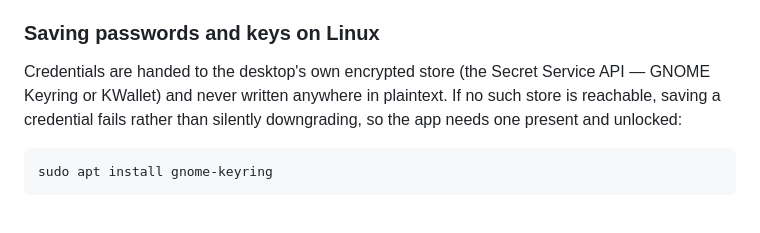
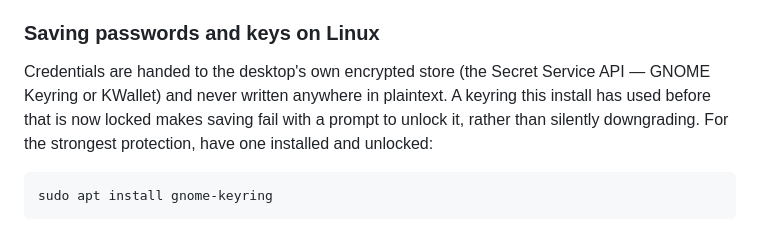
Before and after one commit to Dhiva-Labs/SecureShellGo, a Markdown page: README.md, the part around one of its changes. Rendered like a GitHub page.

````diff
--- a/README.md
+++ b/README.md
@@ -178,9 +208,9 @@ is uploaded.
 
 Credentials are handed to the desktop's own encrypted store (the Secret
 Service API — GNOME Keyring or KWallet) and never written anywhere in
-plaintext. If no such store is reachable, saving a credential fails
-rather than silently downgrading, so the app needs one present and
-unlocked:
+plaintext. A keyring this install has used before that is now locked makes
+saving fail with a prompt to unlock it, rather than silently downgrading. For
+the strongest protection, have one installed and unlocked:
 
 ```bash
 sudo apt install gnome-keyring
````
Also changed, not shown: other parts of README.md (+60 -30 lines).
